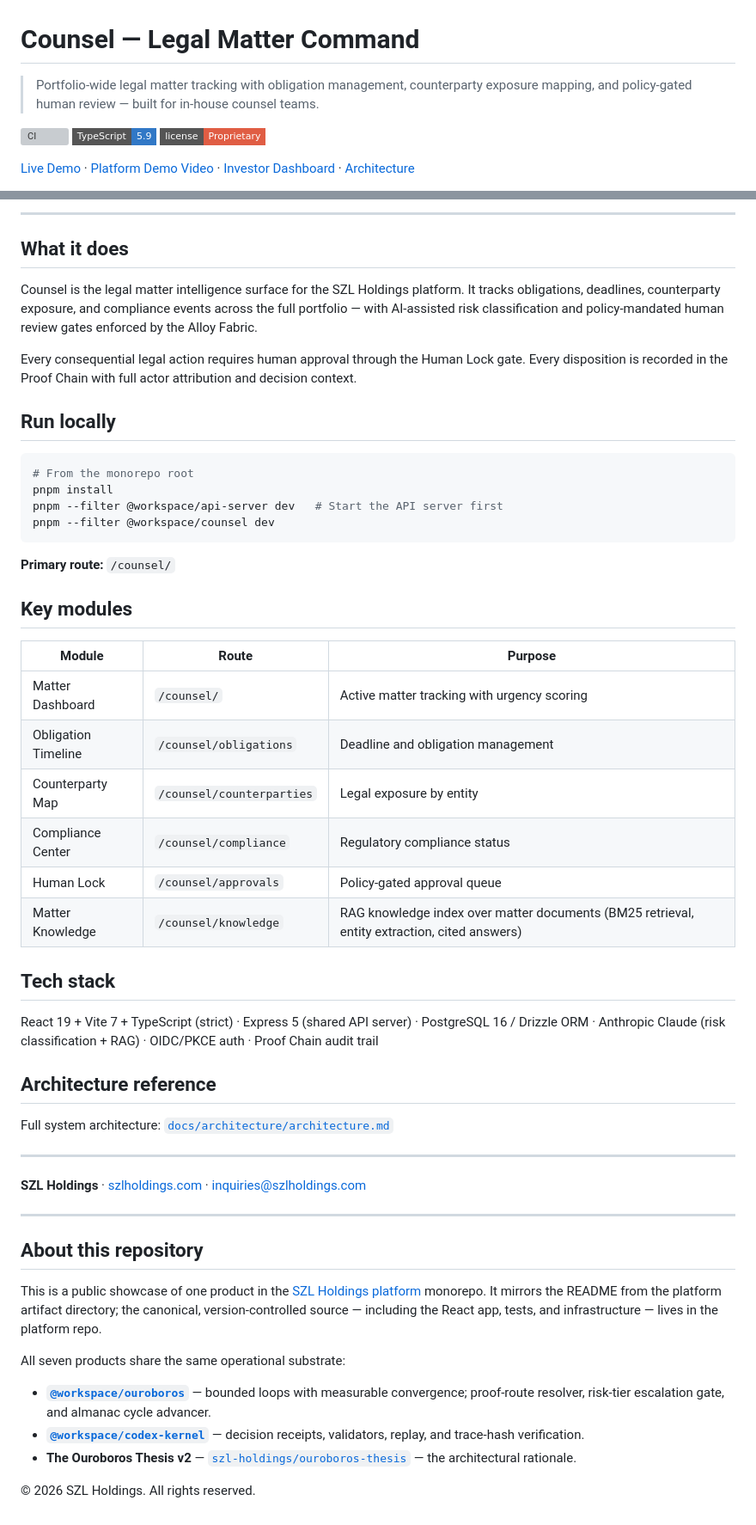
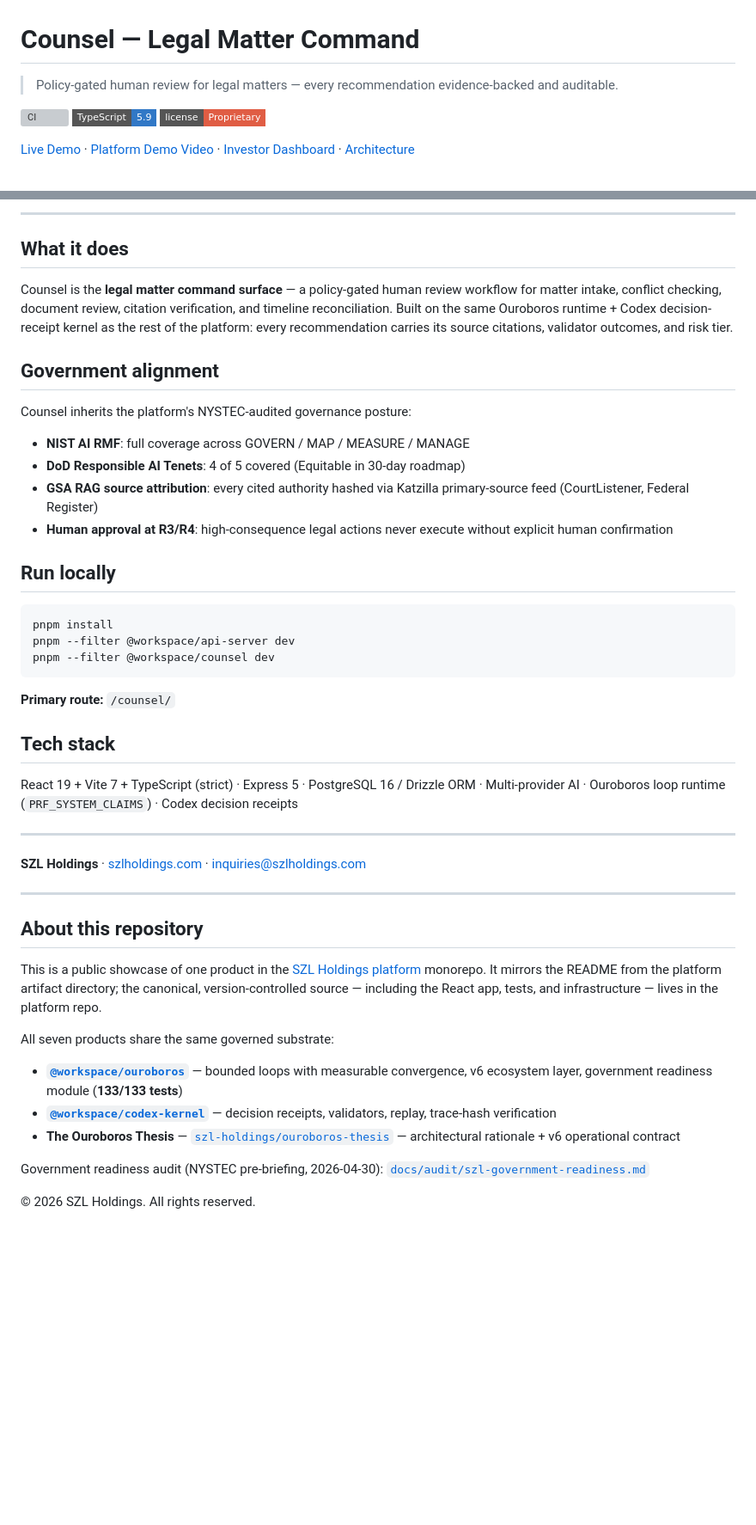
Before and after one commit to szl-holdings/counsel, a Markdown page: README.md, 2 parts joined by grey strips. Shown at 86% size. Drawn GitHub-style; badges without logos; blank space fills up the shorter version; grey boxes are pictures that could not be loaded.

Commit message:
docs(readme): NYSTEC government readiness scorecard + alignment matrices for counsel

````diff
--- a/README.md
+++ b/README.md
@@ -1,10 +1,10 @@
 # Counsel — Legal Matter Command
 
-> Portfolio-wide legal matter tracking with obligation management, counterparty exposure mapping, and policy-gated human review — built for in-house counsel teams.
+  > Policy-gated human review for legal matters — every recommendation evidence-backed and auditable.
 
-[![CI](https://github.com/szl-holdings/szl-holdings-platform/actions/workflows/ci.yml/badge.svg)](https://github.com/szl-holdings/szl-holdings-platform/actions/workflows/ci.yml)
-[![TypeScript](https://img.shields.io/badge/TypeScript-5.9-3178C6?style=flat-square&logo=typescript&logoColor=white)](https://www.typescriptlang.org/)
-[![License](https://img.shields.io/badge/license-Proprietary-red?style=flat-square)](../../LICENSE.md)
+  [![CI](https://github.com/szl-holdings/szl-holdings-platform/actions/workflows/ci.yml/badge.svg)](https://github.com/szl-holdings/szl-holdings-platform/actions/workflows/ci.yml)
+  [![TypeScript](https://img.shields.io/badge/TypeScript-5.9-3178C6?style=flat-square&logo=typescript&logoColor=white)](https://www.typescriptlang.org/)
+  [![License](https://img.shields.io/badge/license-Proprietary-red?style=flat-square)](../../LICENSE.md)
 
-[Live Demo](https://szlholdings.com) · [Platform Demo Video](https://szlholdings.com/szl-demo-video/) · [Investor Dashboard](https://szlholdings.com/stephen/investor) · [Architecture](../../docs/architecture/architecture.md)
+  [Live Demo](https://szlholdings.com) · [Platform Demo Video](https://szlholdings.com/szl-demo-video/) · [Investor Dashboard](https://szlholdings.com/stephen/investor) · [Architecture](../../docs/architecture/architecture.md)
 
@@ -12,56 +12,47 @@
 
----
+  ---
+  ## What it does
 
-## What it does
+  Counsel is the **legal matter command surface** — a policy-gated human review workflow for matter intake, conflict checking, document review, citation verification, and timeline reconciliation. Built on the same Ouroboros runtime + Codex decision-receipt kernel as the rest of the platform: every recommendation carries its source citations, validator outcomes, and risk tier.
 
-Counsel is the legal matter intelligence surface for the SZL Holdings platform. It tracks obligations, deadlines, counterparty exposure, and compliance events across the full portfolio — with AI-assisted risk classification and policy-mandated human review gates enforced by the Alloy Fabric.
+  ## Government alignment
 
-Every consequential legal action requires human approval through the Human Lock gate. Every disposition is recorded in the Proof Chain with full actor attribution and decision context.
+  Counsel inherits the platform's NYSTEC-audited governance posture:
 
-## Run locally
+  - **NIST AI RMF**: full coverage across GOVERN / MAP / MEASURE / MANAGE
+  - **DoD Responsible AI Tenets**: 4 of 5 covered (Equitable in 30-day roadmap)
+  - **GSA RAG source attribution**: every cited authority hashed via Katzilla primary-source feed (CourtListener, Federal Register)
+  - **Human approval at R3/R4**: high-consequence legal actions never execute without explicit human confirmation
 
-```bash
-# From the monorepo root
-pnpm install
-pnpm --filter @workspace/api-server dev   # Start the API server first
-pnpm --filter @workspace/counsel dev
-```
+  ## Run locally
 
-**Primary route:** `/counsel/`
+  ```bash
+  pnpm install
+  pnpm --filter @workspace/api-server dev
+  pnpm --filter @workspace/counsel dev
+  ```
 
-## Key modules
+  **Primary route:** `/counsel/`
 
-| Module | Route | Purpose |
-|--------|-------|---------|
-| Matter Dashboard | `/counsel/` | Active matter tracking with urgency scoring |
-| Obligation Timeline | `/counsel/obligations` | Deadline and obligation management |
-| Counterparty Map | `/counsel/counterparties` | Legal exposure by entity |
-| Compliance Center | `/counsel/compliance` | Regulatory compliance status |
-| Human Lock | `/counsel/approvals` | Policy-gated approval queue |
-| Matter Knowledge | `/counsel/knowledge` | RAG knowledge index over matter documents (BM25 retrieval, entity extraction, cited answers) |
+  ## Tech stack
 
-## Tech stack
+  React 19 + Vite 7 + TypeScript (strict) · Express 5 · PostgreSQL 16 / Drizzle ORM · Multi-provider AI · Ouroboros loop runtime (`PRF_SYSTEM_CLAIMS`) · Codex decision receipts
 
-React 19 + Vite 7 + TypeScript (strict) · Express 5 (shared API server) · PostgreSQL 16 / Drizzle ORM · Anthropic Claude (risk classification + RAG) · OIDC/PKCE auth · Proof Chain audit trail
+  ---
 
-## Architecture reference
+  **SZL Holdings** · [szlholdings.com](https://szlholdings.com) · [inquiries@szlholdings.com](mailto:inquiries@szlholdings.com)
 
-Full system architecture: [`docs/architecture/architecture.md`](../../docs/architecture/architecture.md)
+  ---
+  ## About this repository
 
----
+  This is a public showcase of one product in the [SZL Holdings platform](https://github.com/szl-holdings/szl-holdings-platform) monorepo. It mirrors the README from the platform artifact directory; the canonical, version-controlled source — including the React app, tests, and infrastructure — lives in the platform repo.
 
-**SZL Holdings** · [szlholdings.com](https://szlholdings.com) · [inquiries@szlholdings.com](mailto:inquiries@szlholdings.com)
+  All seven products share the same governed substrate:
 
+  - **[`@workspace/ouroboros`](https://github.com/szl-holdings/ouroboros)** — bounded loops with measurable convergence, v6 ecosystem layer, government readiness module (**133/133 tests**)
+  - **[`@workspace/codex-kernel`](https://github.com/szl-holdings/szl-holdings-platform/tree/master/packages/codex-kernel)** — decision receipts, validators, replay, trace-hash verification
+  - **The Ouroboros Thesis** — [`szl-holdings/ouroboros-thesis`](https://github.com/szl-holdings/ouroboros-thesis) — architectural rationale + v6 operational contract
 
----
-## About this repository
+  Government readiness audit (NYSTEC pre-briefing, 2026-04-30): [`docs/audit/szl-government-readiness.md`](https://github.com/szl-holdings/ouroboros/blob/main/docs/audit/szl-government-readiness.md)
 
-This is a public showcase of one product in the [SZL Holdings platform](https://github.com/szl-holdings/szl-holdings-platform) monorepo. It mirrors the README from the platform artifact directory; the canonical, version-controlled source — including the React app, tests, and infrastructure — lives in the platform repo.
-
-All seven products share the same operational substrate:
-
-- **[`@workspace/ouroboros`](https://github.com/szl-holdings/ouroboros)** — bounded loops with measurable convergence; proof-route resolver, risk-tier escalation gate, and almanac cycle advancer.
-- **[`@workspace/codex-kernel`](https://github.com/szl-holdings/szl-holdings-platform/tree/main/packages/codex-kernel)** — decision receipts, validators, replay, and trace-hash verification.
-- **The Ouroboros Thesis v2** — [`szl-holdings/ouroboros-thesis`](https://github.com/szl-holdings/ouroboros-thesis) — the architectural rationale.
-
-© 2026 SZL Holdings. All rights reserved.
+  © 2026 SZL Holdings. All rights reserved.
````
Also changed, not shown: other parts of README.md (+1 -1 lines).
